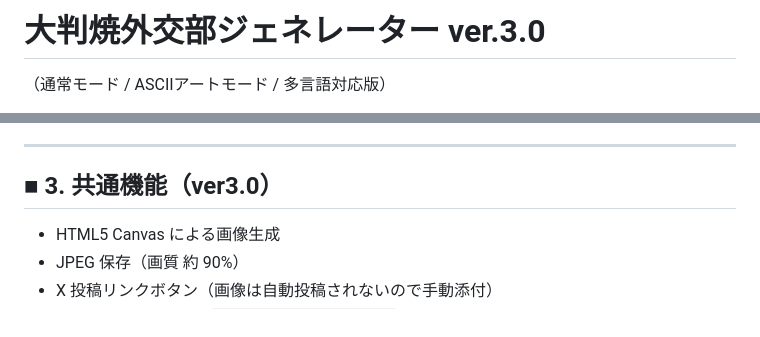
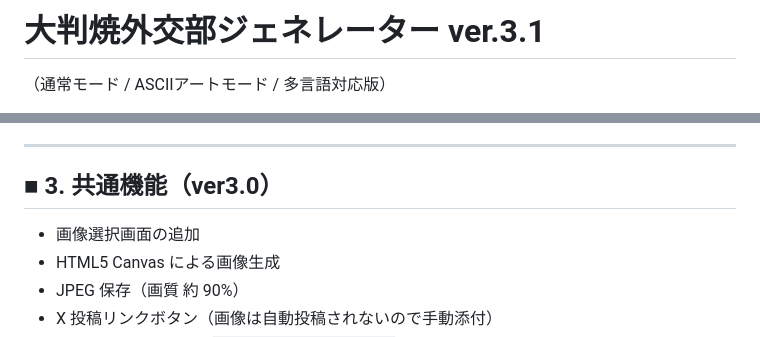
Before and after one commit to hatankokka/png-gen, a Markdown page: README.md, 2 parts joined by grey strips. Drawn GitHub-style.

```diff
--- a/README.md
+++ b/README.md
@@ -1,4 +1,4 @@
-# 大判焼外交部ジェネレーター ver.3.0
+# 大判焼外交部ジェネレーター ver.3.1
 （通常モード / ASCIIアートモード / 多言語対応版）
 
 大判焼／今川焼／回転焼（御座候？はぁ？）の骨肉の争いなどに関するパロディ画像、
@@ -63,6 +63,7 @@ ver3.0 では **多言語対応・水印機能・フォント自動切替** な
 
 ## ■ 3. 共通機能（ver3.0）
 
+- 画像選択画面の追加
 - HTML5 Canvas による画像生成
 - JPEG 保存（画質 約 90%）
 - X 投稿リンクボタン（画像は自動投稿されないので手動添付）
```
